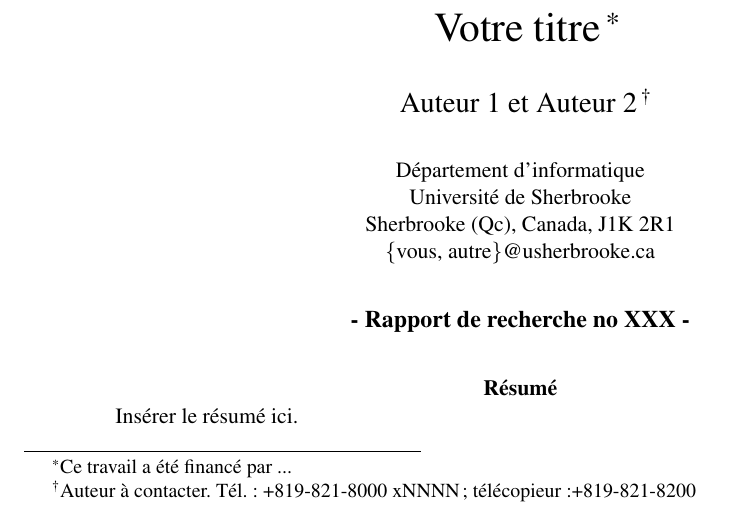
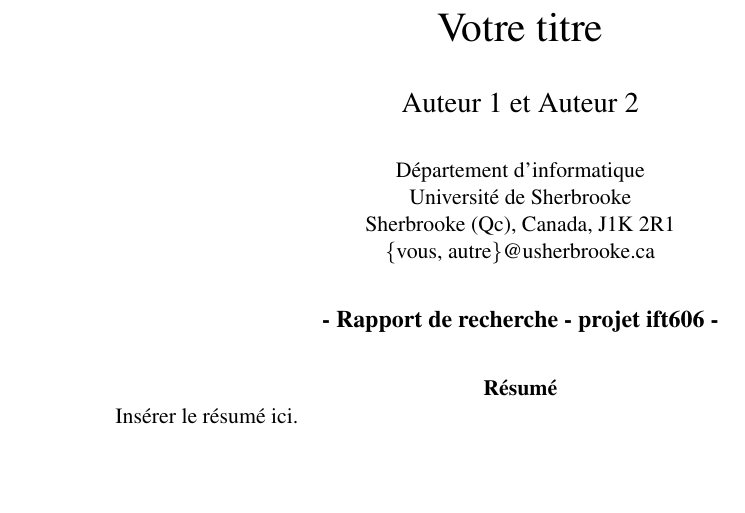
Before and after one commit to IFT606-Projet-LesHackeurs/ballin-avenger, a LaTeX paper (rapport/rapport.tex): part of page 1 of 5, cut so that both start at the same text. Compiled offline with pdfLaTeX; the source files are stored in an older character set and shown here as Unicode.

Commit message:
Simplified the latex file

```diff
--- a/rapport/rapport.tex
+++ b/rapport/rapport.tex
@@ -13,23 +13,10 @@
 
     \usepackage[nooneline]{subfigure}
     \usepackage{bm}
-%    \usepackage{prelim2e}
     \usepackage{booktabs}
     \usepackage{color}
     \usepackage{rotating}
     \usepackage{afterpage}
-%    \usepackage[draft]{fixme}
-    \usepackage{refstyle}
-        \newref{equ}{refcmd=(\ref{#1}),name=équation~,Name=Équation~,names=équations~,Names=Équation~,lsttxt={\ et\ },rngtxt={\ à\ }}
-        \newref{fig}{name=figure~,names=figures~,Name=Figure~,Names=Figures~,lsttxt={\ et\ },rngtxt={\ à\ }}
-        \newref{subfig}{name=figure~,names=figures~,Name=Figure~,Names=Figures~,lsttxt={\ et\ },rngtxt={\ à\ }}
-        \newref{chap}{name=chapitre~,names=chapitres~,Name=Chapitre~,Names=Chapitres~,lsttxt={\ et\ },rngtxt={\ à\ }}
-        \newref{sect}{name=section~,names=sections~,Name=Section~,Names=Sections~,lsttxt={\ et\ },rngtxt={\ à\ }}
-        \newref{ssect}{name=section~,names=sections~,Name=Section~,Names=Sections~,lsttxt={\ et\ },rngtxt={\ à\ }}
-        \newref{sssect}{name=section~,names=sections~,Name=Section~,Names=Sections~,lsttxt={\ et\ },rngtxt={\ à\ }}
-        \newref{tab}{name=tableau~,names=tableaux~,Name=Tableau~,Names=Tableaux~,lsttxt={\ et\ },rngtxt={\ à\ }}
-        \newref{step}{name=étape~,names=étapes~,Name=Étape~,Names=Étapes~,lsttxt={\ et\ },rngtxt={\ à\ }}
-        \newref{annex}{name=annexe~,names=annexes~,Name=Annexe~,Names=Annexes~,lsttxt={\ et\ },rngtxt={\ à\ }}
     \usepackage{fancyhdr}
 
     \setlength{\textwidth}{175mm}
@@ -88,21 +67,16 @@
 
     \bibliographystyle{plainnat-fr}
 
-%    \linespread{1.6}
-
     \pagestyle{fancy}
 
     \lhead{\small{DI, Université de Sherbrooke}}
-    \rhead{\small{Rapport de recherche no~XXX}}
+    \rhead{\small{Projet ift606}}
 
 \begin{document}
 
-\title{Votre titre %
-\thanks{Ce travail a été financé par ...}
-}
+\title{Votre titre}
 
-\author{Auteur 1 et Auteur 2 %
-\thanks{Auteur à contacter. Tél.: +819-821-8000 xNNNN; télécopieur:+819-821-8200}}
+\author{Auteur 1 et Auteur 2}
 \date{}
 
 \maketitle
@@ -123,7 +97,7 @@
 \vspace*{5mm}
 
 \begin{center}
-\textbf{- Rapport de recherche no XXX -}
+\textbf{- Rapport de recherche - projet ift606 -}
 \end{center}
 
 \vspace*{5mm}
```
Also changed, not shown: rapport/rapport.pdf, rapport/rapport.tex (9 more changed lines), 1 other file.
